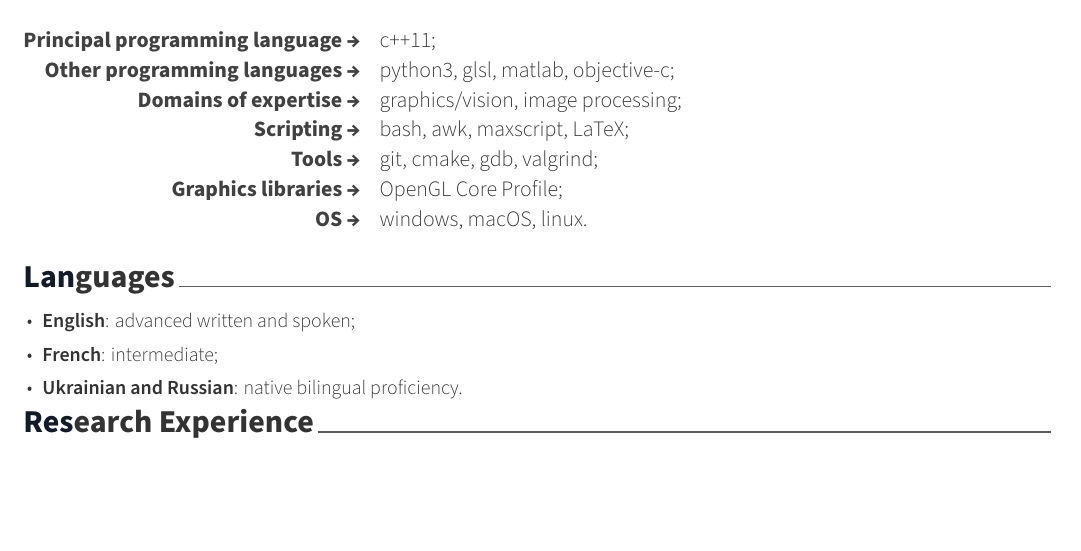
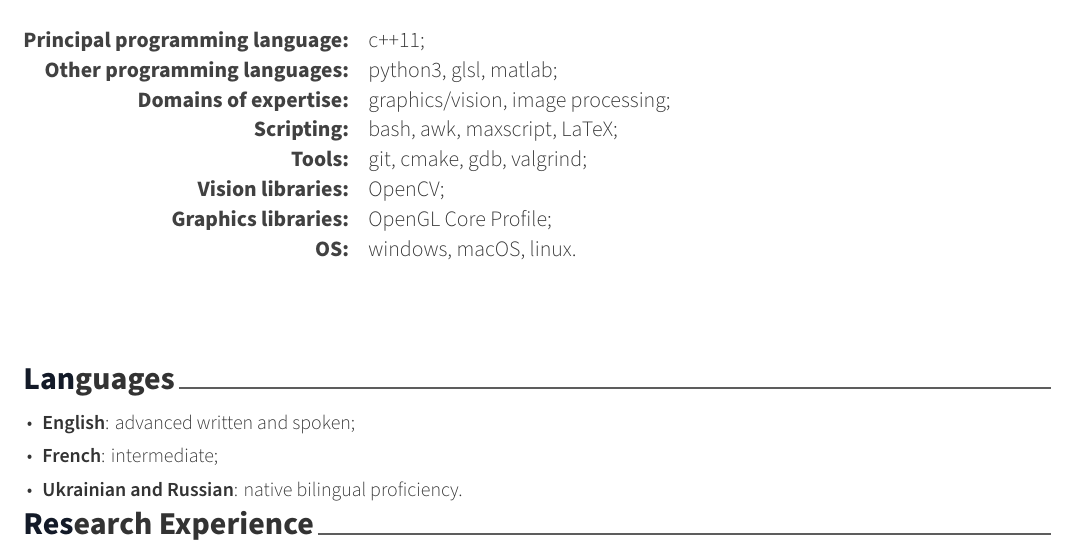
Before and after one commit to iirthw/cv, a LaTeX CV (cv_vasyl_mykhalchuk.tex, which reads cv-subsections/toolbelt.tex): part of page 1 of 2, cut so that both start at the same text, the shorter picture padded with empty space. Compiled offline with XeLaTeX.

Commit message:
* add vertical spacing * remove /rightarrow * add vision

```diff
--- a/cv-subsections/toolbelt.tex
+++ b/cv-subsections/toolbelt.tex
@@ -2,27 +2,34 @@
 
 \begin{cvskills}
   \cvskill
-    {Principal programming language \rightarrow}
+    {Principal programming language:}
     {c++11;}
   \cvskill
-    {Other programming languages \rightarrow}
-    {python3, glsl, matlab, objective-c;}
+    {Other programming languages:}
+    {python3, glsl, matlab;}
   \cvskill
-    {Domains of expertise \rightarrow}
+    {Domains of expertise:}
     {graphics/vision, image processing;}
   \cvskill
-    {Scripting \rightarrow}
+    {Scripting:}
     {bash, awk, maxscript, LaTeX;}
   \cvskill
-    {Tools \rightarrow}
+    {Tools:}
     {git, cmake, gdb, valgrind;}
   \cvskill
-    {Graphics libraries \rightarrow}
+    {Vision libraries:}
+    {OpenCV;}
+  \cvskill
+    {Graphics libraries:}
     {OpenGL Core Profile;}
   \cvskill
-    {OS \rightarrow}
+    {OS:}
     {windows, macOS, linux.}
 \end{cvskills}
+
+\begin{center}
+\vspace{10.0mm}
+\end{center}
 
 %\begin{cventries}
 %  \cventry
```
